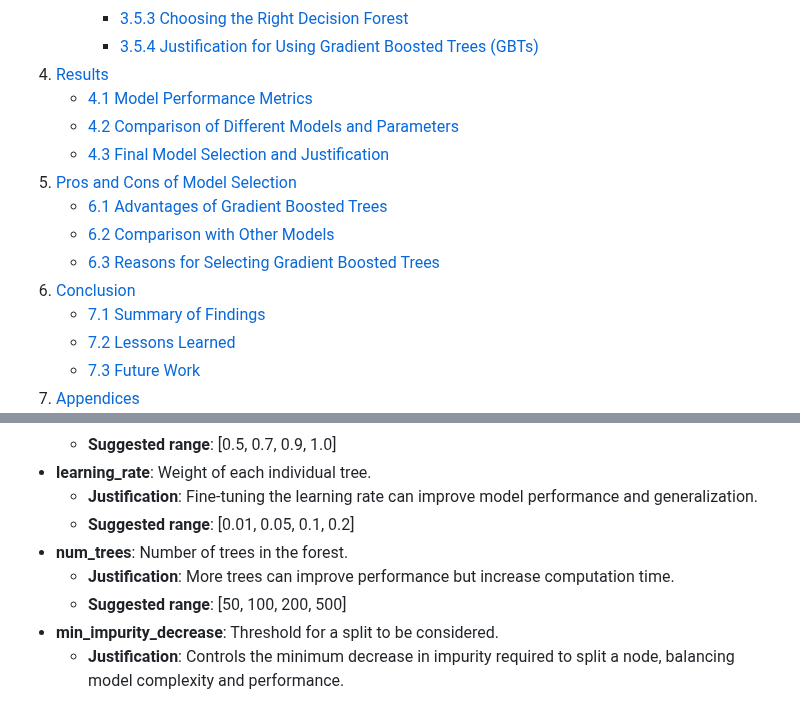
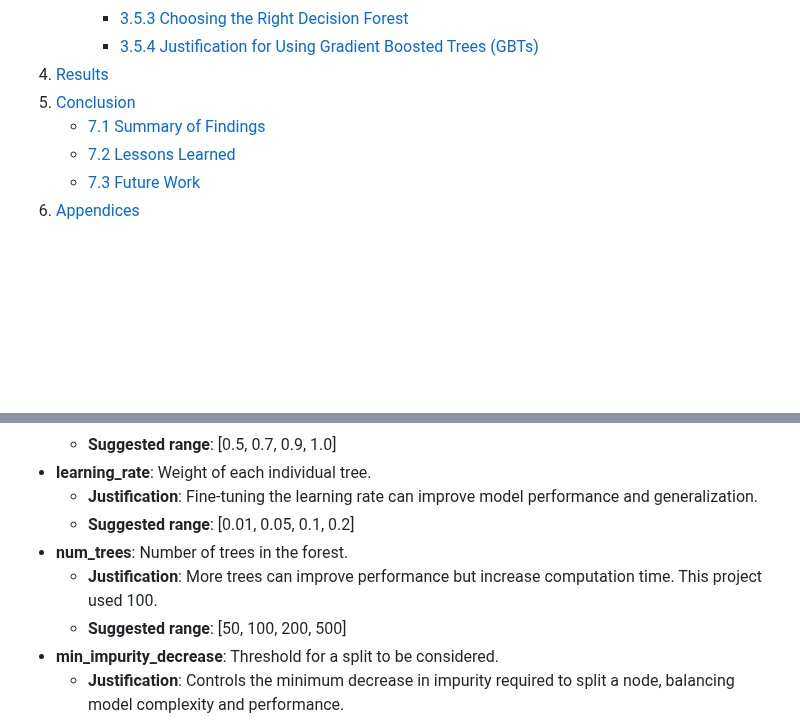
Before and after one commit to rexcoleman/TensorFlow-Decision-Forest-Titanic, a Markdown page: README.md, 2 parts joined by grey strips. GitHub-like rendering; blank space fills up the shorter version.

```diff
--- a/README.md
+++ b/README.md
@@ -29,14 +29,7 @@ This project involves the comprehensive evaluation and optimization of [TensorFl
         - [3.5.3 Choosing the Right Decision Forest](#353-choosing-the-right-decision-forest)
         - [3.5.4 Justification for Using Gradient Boosted Trees (GBTs)](#354-justification-for-using-gradient-boosted-trees-gbts)
 4. [Results](#4-results)
-    - [4.1 Model Performance Metrics](#41-model-performance-metrics)
-    - [4.2 Comparison of Different Models and Parameters](#42-comparison-of-different-models-and-parameters)
-    - [4.3 Final Model Selection and Justification](#43-final-model-selection-and-justification)
-5. [Pros and Cons of Model Selection](#5-pros-and-cons-of-model-selection)
-    - [6.1 Advantages of Gradient Boosted Trees](#61-advantages-of-gradient-boosted-trees)
-    - [6.2 Comparison with Other Models](#62-comparison-with-other-models)
-    - [6.3 Reasons for Selecting Gradient Boosted Trees](#63-reasons-for-selecting-gradient-boosted-trees)
-7. [Conclusion](#7-conclusion)
+5. [Conclusion](#5-conclusion)
     - [7.1 Summary of Findings](#71-summary-of-findings)
     - [7.2 Lessons Learned](#72-lessons-learned)
     - [7.3 Future Work](#73-future-work)
@@ -180,7 +173,7 @@ Hyperparameter tuning is a crucial step in improving model performance. This inv
     - **Justification**: Fine-tuning the learning rate can improve model performance and generalization.
     - **Suggested range**: [0.01, 0.05, 0.1, 0.2]
 - **num_trees**: Number of trees in the forest.
-    - **Justification**: More trees can improve performance but increase computation time.
+    - **Justification**: More trees can improve performance but increase computation time.  This project used 100.
     - **Suggested range**: [50, 100, 200, 500]
 - **min_impurity_decrease**: Threshold for a split to be considered.
     - **Justification**: Controls the minimum decrease in impurity required to split a node, balancing model complexity and performance.
```
Also changed, not shown: other parts of README.md (+26 -6 lines).
